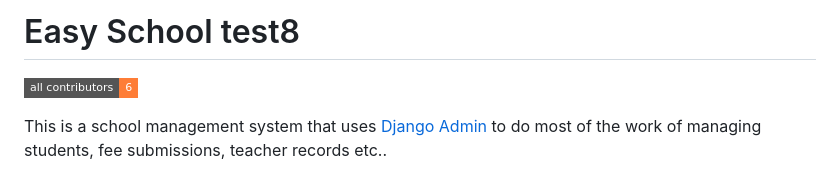
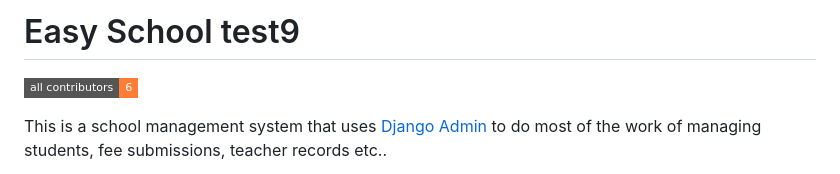
Before and after one commit to ZeroCoolHacker/easy-school, a Markdown page: README.md, the part around the change. Drawn GitHub-style; badges without logos.

```diff
--- a/README.md
+++ b/README.md
@@ -1,4 +1,4 @@
-# Easy School test8
+# Easy School test9
 <!-- ALL-CONTRIBUTORS-BADGE:START - Do not remove or modify this section -->
 [![All Contributors](https://img.shields.io/badge/all_contributors-6-orange.svg?style=flat-square)](#contributors-)
 <!-- ALL-CONTRIBUTORS-BADGE:END -->
```
